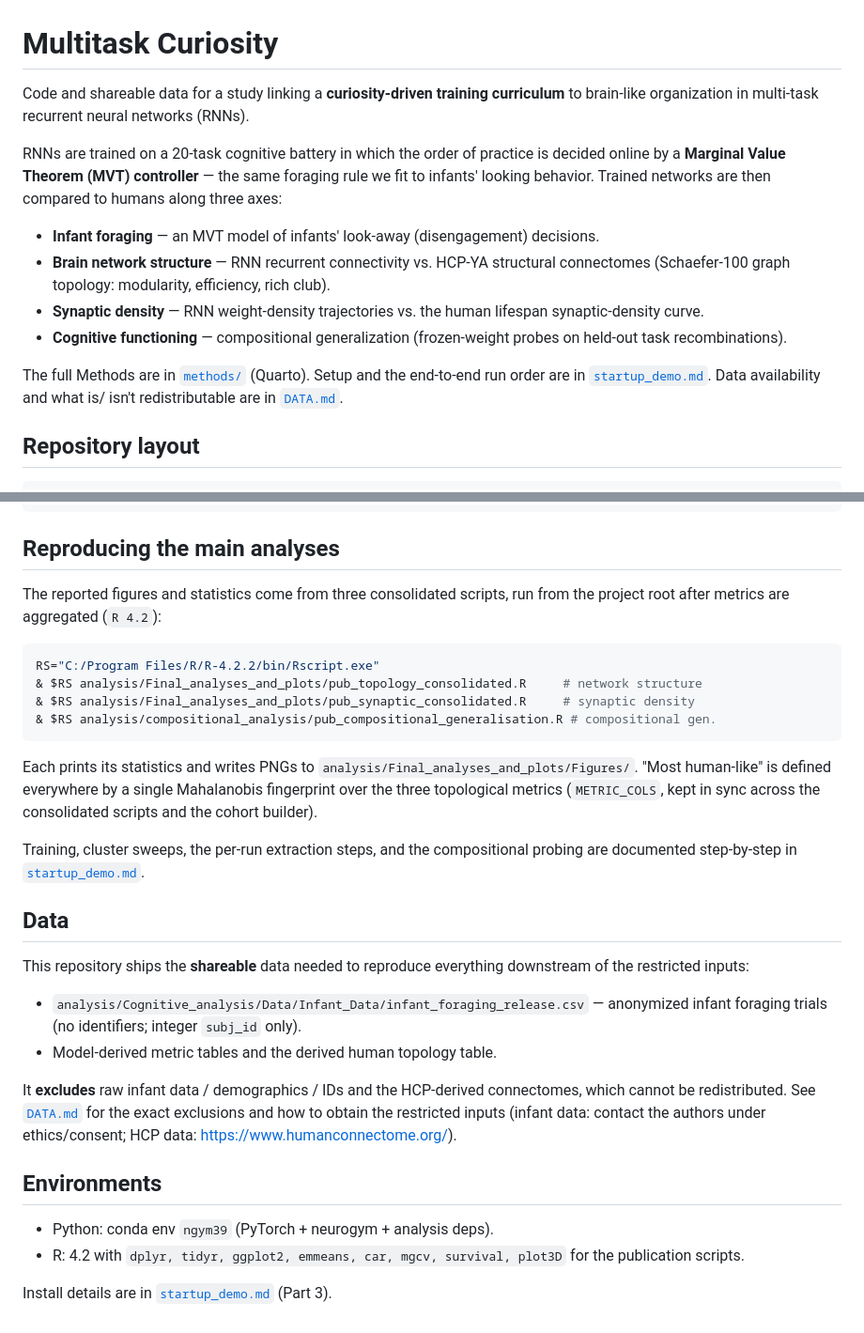
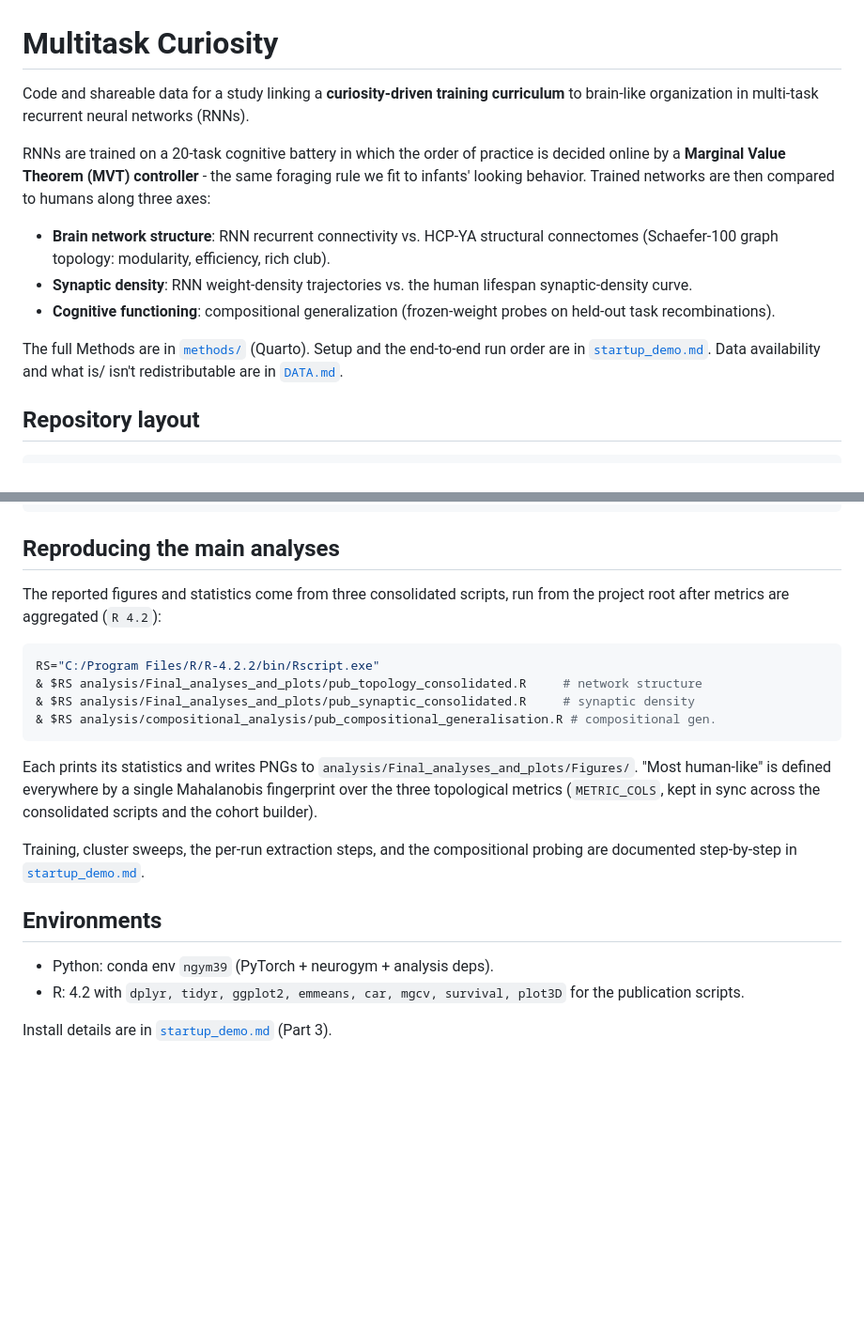
Before and after one commit to FrancescPoli/multitask-curiosity-release, a Markdown page: README.md, 2 parts joined by grey strips. Shown at 94% size. Rendered like a GitHub page; blank space fills up the shorter version.

Commit message:
readme added

````diff
--- a/README.md
+++ b/README.md
@@ -1,24 +1,14 @@
 # Multitask Curiosity
 
-Code and shareable data for a study linking a **curiosity-driven training curriculum**
-to brain-like organization in multi-task recurrent neural networks (RNNs).
+Code and shareable data for a study linking a **curiosity-driven training curriculum** to brain-like organization in multi-task recurrent neural networks (RNNs).
 
-RNNs are trained on a 20-task cognitive battery in which the order of practice is
-decided online by a **Marginal Value Theorem (MVT) controller** — the same foraging
-rule we fit to infants' looking behavior. Trained networks are then compared to humans
-along three axes:
+RNNs are trained on a 20-task cognitive battery in which the order of practice is decided online by a **Marginal Value Theorem (MVT) controller** - the same foraging rule we fit to infants' looking behavior. Trained networks are then compared to humans along three axes:
 
-- **Infant foraging** — an MVT model of infants' look-away (disengagement) decisions.
-- **Brain network structure** — RNN recurrent connectivity vs. HCP-YA structural
-  connectomes (Schaefer-100 graph topology: modularity, efficiency, rich club).
-- **Synaptic density** — RNN weight-density trajectories vs. the human lifespan
-  synaptic-density curve.
-- **Cognitive functioning** — compositional generalization (frozen-weight probes on
-  held-out task recombinations).
+- **Brain network structure**: RNN recurrent connectivity vs. HCP-YA structural connectomes (Schaefer-100 graph topology: modularity, efficiency, rich club).
+- **Synaptic density**: RNN weight-density trajectories vs. the human lifespan synaptic-density curve.
+- **Cognitive functioning**: compositional generalization (frozen-weight probes on held-out task recombinations).
 
-The full Methods are in [`methods/`](methods/) (Quarto). Setup and the end-to-end run
-order are in [`startup_demo.md`](startup_demo.md). Data availability and what is/ isn't
-redistributable are in [`DATA.md`](DATA.md).
+The full Methods are in [`methods/`](methods/) (Quarto). Setup and the end-to-end run order are in [`startup_demo.md`](startup_demo.md). Data availability and what is/ isn't redistributable are in [`DATA.md`](DATA.md).
 
 ## Repository layout
 
@@ -40,42 +30,22 @@ methods/                         manuscript Methods (Quarto -> docx)
 
 ## Reproducing the main analyses
 
-The reported figures and statistics come from three consolidated scripts, run from the
-project root after metrics are aggregated (`R 4.2`):
+The reported figures and statistics come from three consolidated scripts, run from the project root after metrics are aggregated (`R 4.2`):
 
-```bash
+``` bash
 RS="C:/Program Files/R/R-4.2.2/bin/Rscript.exe"
 & $RS analysis/Final_analyses_and_plots/pub_topology_consolidated.R     # network structure
 & $RS analysis/Final_analyses_and_plots/pub_synaptic_consolidated.R     # synaptic density
 & $RS analysis/compositional_analysis/pub_compositional_generalisation.R # compositional gen.
 ```
 
-Each prints its statistics and writes PNGs to `analysis/Final_analyses_and_plots/Figures/`.
-"Most human-like" is defined everywhere by a single Mahalanobis fingerprint over the three
-topological metrics (`METRIC_COLS`, kept in sync across the consolidated scripts and the
-cohort builder).
+Each prints its statistics and writes PNGs to `analysis/Final_analyses_and_plots/Figures/`. "Most human-like" is defined everywhere by a single Mahalanobis fingerprint over the three topological metrics (`METRIC_COLS`, kept in sync across the consolidated scripts and the cohort builder).
 
-Training, cluster sweeps, the per-run extraction steps, and the compositional probing
-are documented step-by-step in [`startup_demo.md`](startup_demo.md).
-
-## Data
-
-This repository ships the **shareable** data needed to reproduce everything downstream of
-the restricted inputs:
-
-- `analysis/Cognitive_analysis/Data/Infant_Data/infant_foraging_release.csv` — anonymized
-  infant foraging trials (no identifiers; integer `subj_id` only).
-- Model-derived metric tables and the derived human topology table.
-
-It **excludes** raw infant data / demographics / IDs and the HCP-derived connectomes, which
-cannot be redistributed. See [`DATA.md`](DATA.md) for the exact exclusions and how to obtain
-the restricted inputs (infant data: contact the authors under ethics/consent; HCP data:
-https://www.humanconnectome.org/).
+Training, cluster sweeps, the per-run extraction steps, and the compositional probing are documented step-by-step in [`startup_demo.md`](startup_demo.md).
 
 ## Environments
 
 - Python: conda env `ngym39` (PyTorch + neurogym + analysis deps).
-- R: 4.2 with `dplyr, tidyr, ggplot2, emmeans, car, mgcv, survival, plot3D` for the
-  publication scripts.
+- R: 4.2 with `dplyr, tidyr, ggplot2, emmeans, car, mgcv, survival, plot3D` for the publication scripts.
 
 Install details are in [`startup_demo.md`](startup_demo.md) (Part 3).
````
